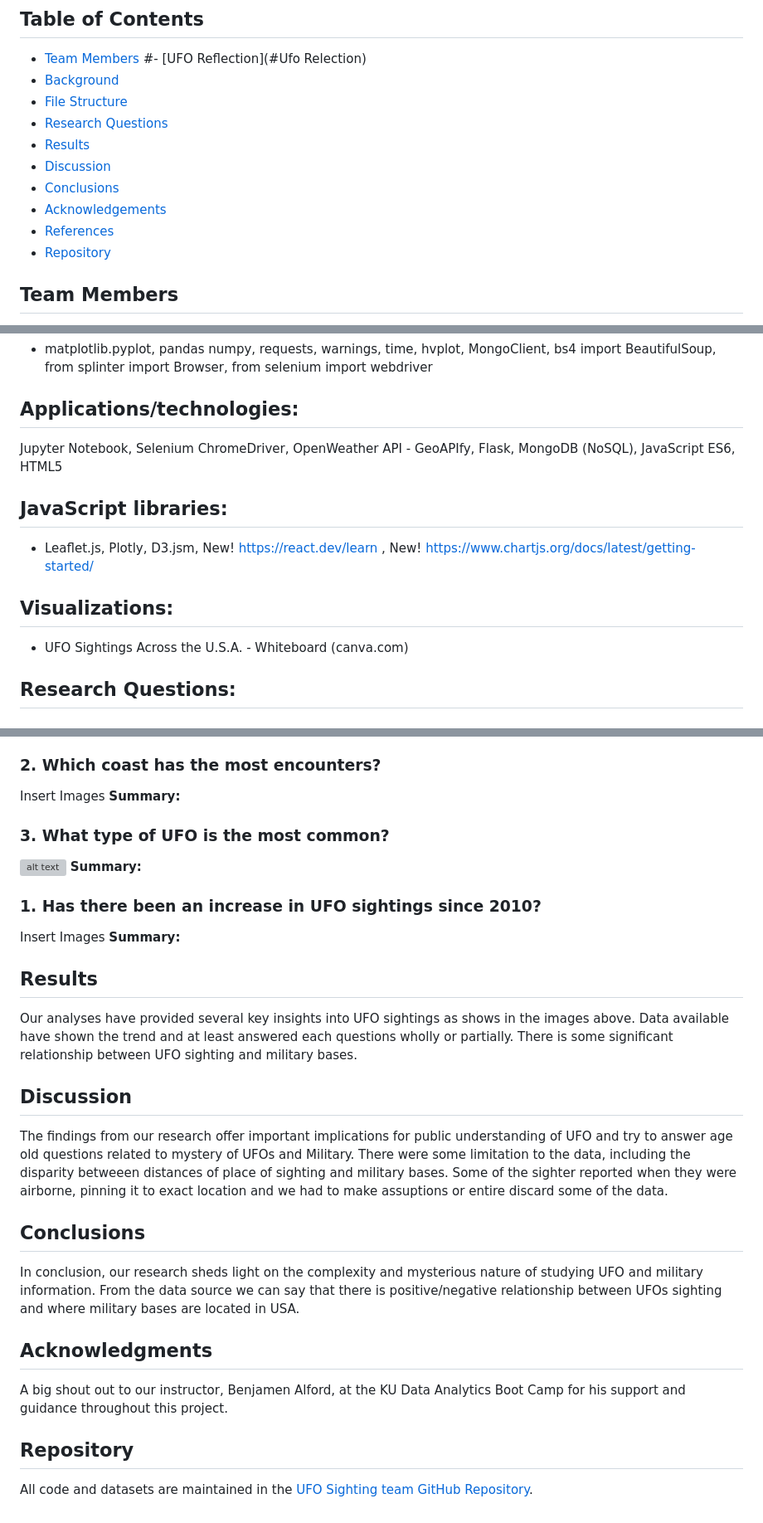
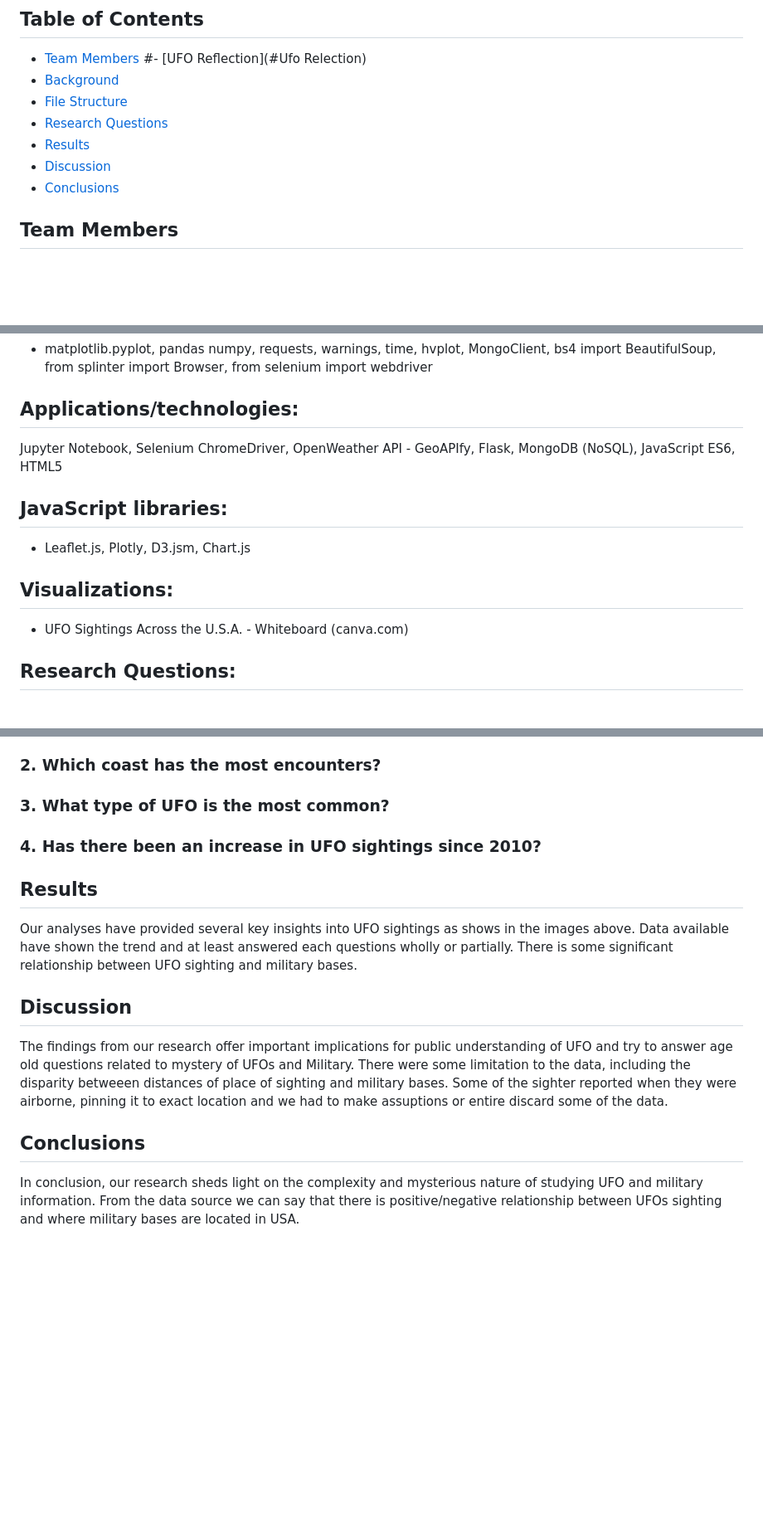
Before and after one commit to gfoley15/you_only_know_what_UFO, a Markdown page: README.md, 3 parts joined by grey strips. Shown at 83% size. GitHub-like rendering; blank space fills up the shorter version; grey boxes are pictures that could not be loaded.

```diff
--- a/README.md
+++ b/README.md
@@ -12,10 +12,6 @@
 - [Results](#results)
 - [Discussion](#discussions)
 - [Conclusions](#conclusions)
-- [Acknowledgements](#acknowledgements)
-- [References](#references)
-- [Repository](repository)
-
 
 ## Team Members
 - Albert Lee
@@ -51,15 +45,13 @@ This Project is part of in KU Bootcamp challenge for data sciences and analysis.
 - matplotlib.pyplot, pandas numpy, requests, warnings, time, hvplot, MongoClient, bs4 import BeautifulSoup, from splinter import Browser, from selenium import webdriver
 
 ## Applications/technologies:
-
 Jupyter Notebook, Selenium ChromeDriver, OpenWeather API - GeoAPIfy, Flask, MongoDB (NoSQL), JavaScript ES6, HTML5
 
 ## JavaScript libraries:
-- Leaflet.js, Plotly, D3.jsm, New! https://react.dev/learn , New! https://www.chartjs.org/docs/latest/getting-started/
+- Leaflet.js, Plotly, D3.jsm, Chart.js
 
 ## Visualizations:
 - UFO Sightings Across the U.S.A. - Whiteboard (canva.com)
 
-
 ## Research Questions:
 ### 1. Is there a correlation with military bases and UFO sightings?
@@ -70,32 +58,12 @@ Jupyter Notebook, Selenium ChromeDriver, OpenWeather API - GeoAPIfy, Flask, Mong
 ### 2. Which coast has the most encounters?
- Insert Images
-**Summary:**
-
 ### 3. What type of UFO is the most common?
- ![alt text](Interactive_Image1.png)
-**Summary:**
-
-### 1. Has there been an increase in UFO sightings since 2010?
- Insert Images
-**Summary:**
-
-
+### 4. Has there been an increase in UFO sightings since 2010?
 
 ## Results
 Our analyses have provided several key insights into UFO sightings as shows in the images above. Data available have shown the trend and at least answered each questions wholly or partially. There is some significant relationship between UFO sighting and military bases.
 
-
 ## Discussion
 The findings from our research offer important implications for public understanding of UFO and try to answer age old questions related to mystery of UFOs and Military. There were some limitation to the data, including the disparity betweeen distances of place of sighting and military bases. Some of the sighter reported when they were airborne, pinning it to exact location and we had to make assuptions or entire discard some of the data.
 
-
 ## Conclusions
 In conclusion, our research sheds light on the complexity and mysterious nature of studying UFO and military information. From the data source we can say that there is positive/negative relationship between UFOs sighting and where military bases are located in USA.
-
-## Acknowledgments
-A big shout out to our instructor, Benjamen Alford, at the KU Data Analytics Boot Camp for his support and guidance throughout this project.
-
-
-## Repository
-
-All code and datasets are maintained in the [UFO Sighting team GitHub Repository](https://github.com/gfoley15/you_only_know_what_UFO/tree/main).
```
Also changed, not shown: other parts of README.md (+0 -6 lines).
